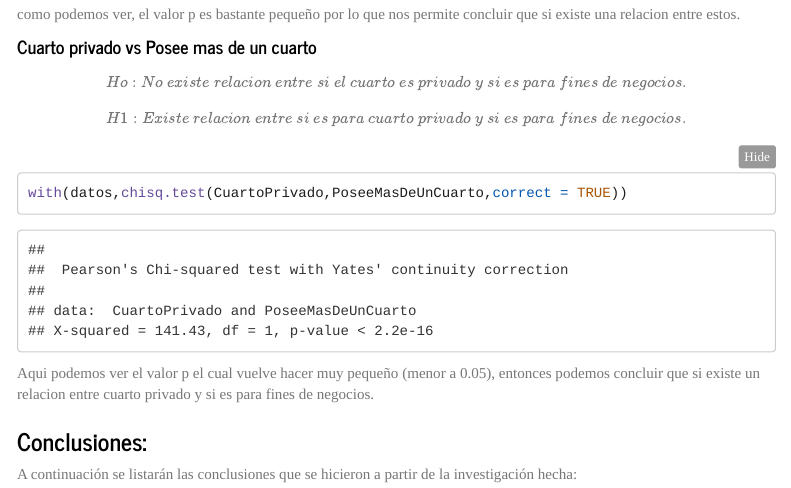
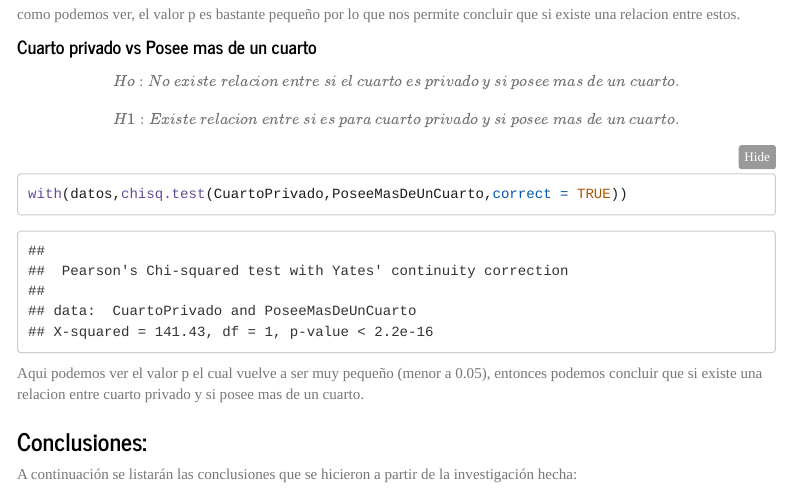
Before and after one commit to JuanJoDiaz19/Statistical-analysis-Airbnb-Paris, an R Markdown document (StatisticalAnalisisAirbnbParis.Rmd): the page in a window 1100 px wide, from 17520 px down before the commit and from 16680 px down after it, so that both start at the same text. The pictures show the output file StatisticalAnalisisAirbnbParis.html that the author committed with the source, opened offline; menus at the side of the page are left out; long lines of code are wrapped.

Commit message:
pequeña correccion

````diff
--- a/StatisticalAnalisisAirbnbParis.Rmd
+++ b/StatisticalAnalisisAirbnbParis.Rmd
@@ -1618,16 +1619,16 @@ como podemos ver, el valor p es bastante pequeño por lo que nos permite conclui
 
 #### **Cuarto privado vs Posee mas de un cuarto**
 
-$$Ho: No~existe~relacion~entre~si~el~cuarto~es~privado~y~si~es~para~fines~de~negocios.$$
-
-$$H1: Existe~relacion~entre~si~es~para~cuarto~privado~y~si~es~para~fines~de~negocios.$$
+$$Ho: No~existe~relacion~entre~si~el~cuarto~es~privado~y~si~posee~mas~de~un~cuarto.$$
+
+$$H1: Existe~relacion~entre~si~es~para~cuarto~privado~y~si~posee~mas~de~un~cuarto.$$
 
 ```{r, warning = FALSE}
 with(datos,chisq.test(CuartoPrivado,PoseeMasDeUnCuarto,correct = TRUE))
 
 ```
 
-Aqui podemos ver el valor p el cual vuelve hacer muy pequeño (menor a 0.05), entonces podemos concluir que si existe un relacion entre cuarto privado y si es para fines de negocios.
+Aqui podemos ver el valor p el cual vuelve a ser muy pequeño (menor a 0.05), entonces podemos concluir que si existe una relacion entre cuarto privado y si posee mas de un cuarto.
 
 
 ### **Conclusiones:**
````
Also changed, not shown: .RData, StatisticalAnalisisAirbnbParis.html, StatisticalAnalisisAirbnbParis.Rmd (7 more changed lines), 1 other file.
